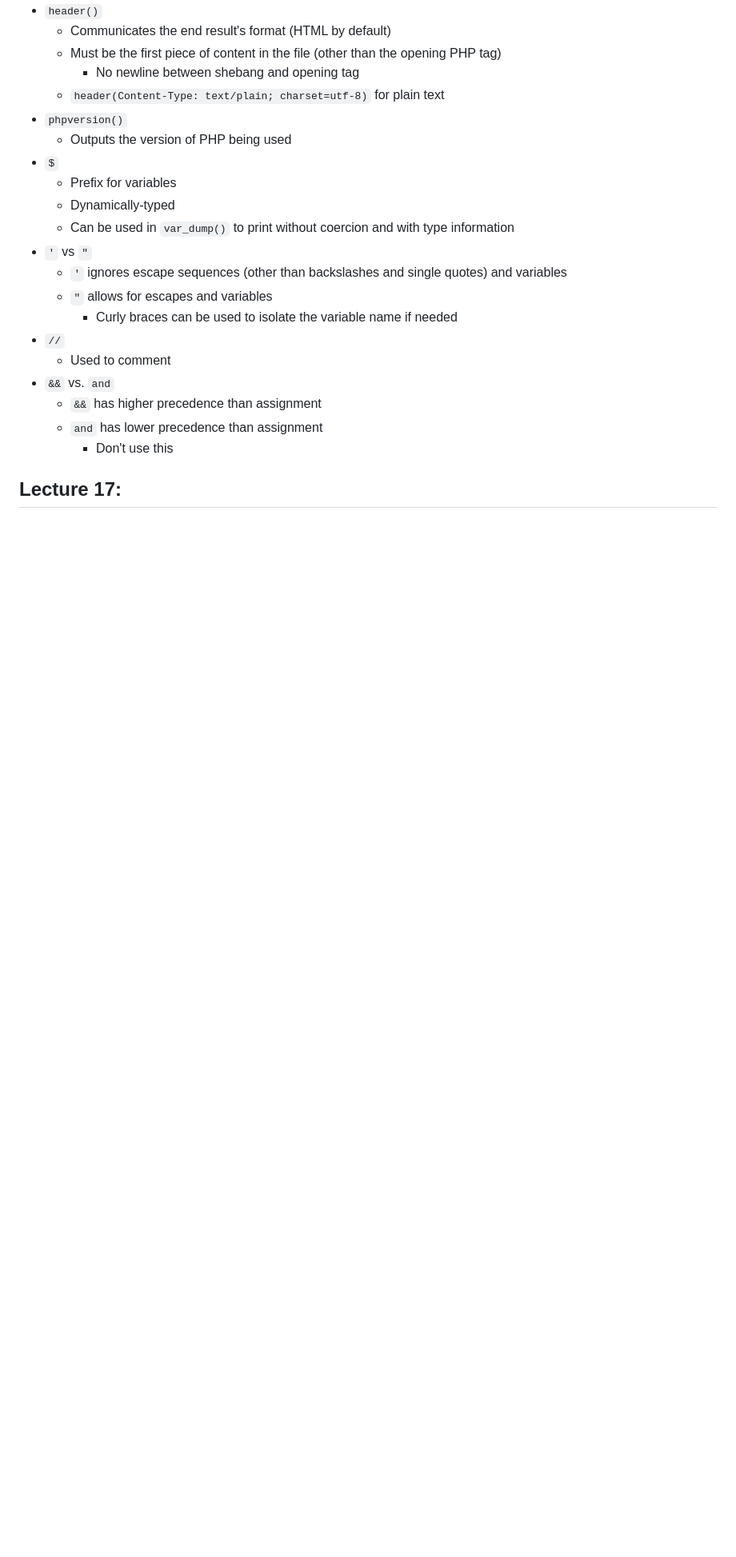
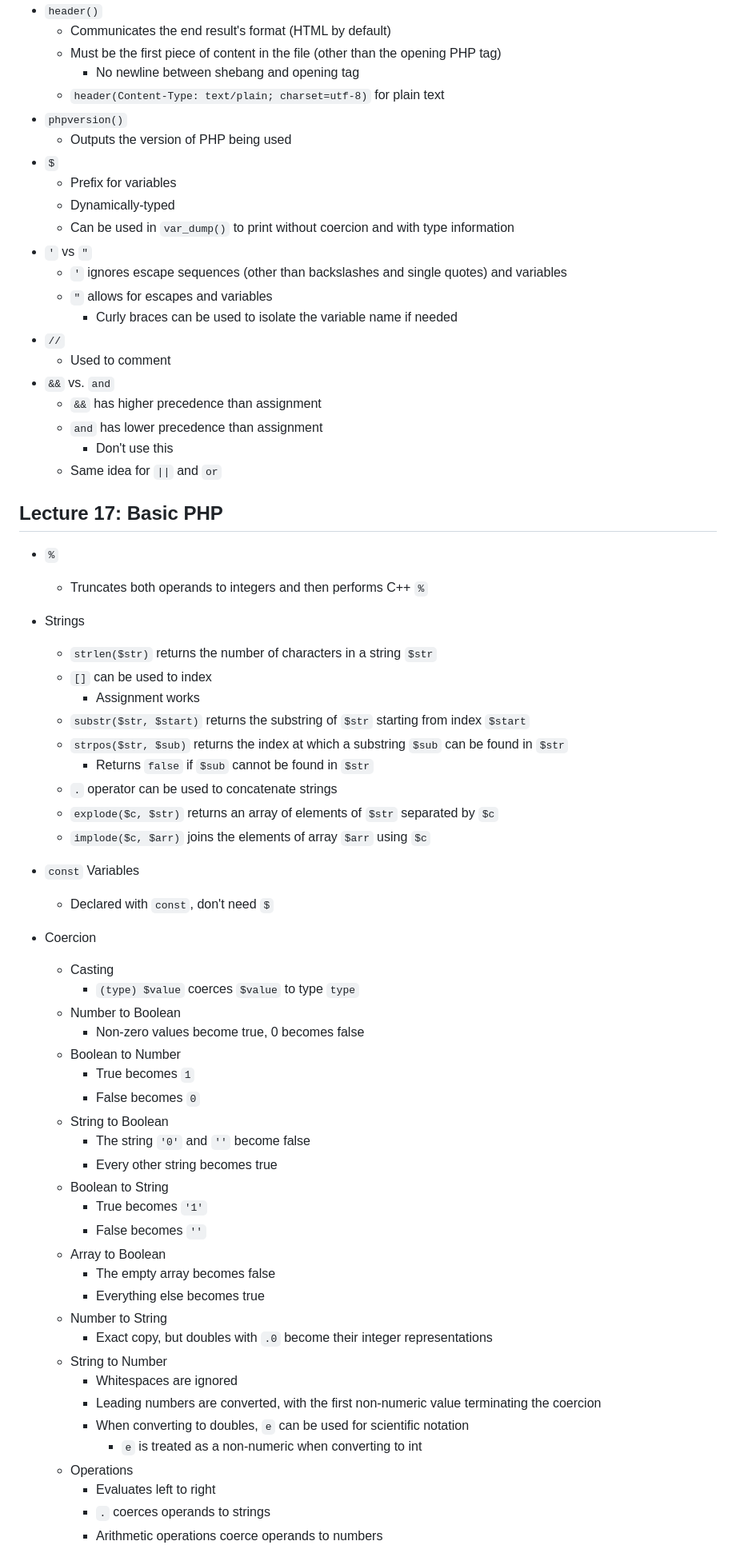
Before and after one commit to czhangy/UCLA-CS-Electives, a Markdown page: Misc/COMPTNG-40A/notes.md, the part around one of its changes. Shown at 80% size. Drawn GitHub-style; blank space fills up the shorter version.

Commit message:
05/12/23 update | COMPTNG 40A: Lecture 17 notes

```diff
--- a/Misc/COMPTNG-40A/notes.md
+++ b/Misc/COMPTNG-40A/notes.md
@@ -439,7 +439,59 @@ Nothing to see here!
   - `&&` has higher precedence than assignment
   - `and` has lower precedence than assignment
     - Don't use this
+  - Same idea for `||` and `or`
 
 
 
-## Lecture 17:
+## Lecture 17: Basic PHP
+
+- `%`
+
+  - Truncates both operands to integers and then performs C++ `%`
+
+- Strings
+
+  - `strlen($str)` returns the number of characters in a string `$str`
+  - `[]` can be used to index
+    - Assignment works
+  - `substr($str, $start)` returns the substring of `$str` starting from index `$start`
+  - `strpos($str, $sub)` returns the index at which a substring `$sub` can be found in `$str`
+    - Returns `false` if `$sub` cannot be found in `$str`
+  - `.` operator can be used to concatenate strings
+  - `explode($c, $str)` returns an array of elements of `$str` separated by `$c`
+  - `implode($c, $arr)` joins the elements of array `$arr` using `$c`
+
+- `const` Variables
+
+  - Declared with `const`, don't need `$`
+
+- Coercion
+
+  - Casting
+    - `(type) $value` coerces `$value` to type `type`
+  - Number to Boolean
+    - Non-zero values become true, 0 becomes false
+  - Boolean to Number
+    - True becomes `1`
+    - False becomes `0`
+  - String to Boolean
+    - The string `'0'` and `''` become false
+    - Every other string becomes true
+  - Boolean to String
+    - True becomes `'1'`
+    - False becomes `''`
+  - Array to Boolean
+    - The empty array becomes false
+    - Everything else becomes true
+  - Number to String
+    - Exact copy, but doubles with `.0` become their integer representations
+  - String to Number
+    - Whitespaces are ignored
+    - Leading numbers are converted, with the first non-numeric value terminating the coercion
+    - When converting to doubles, `e` can be used for scientific notation
+      - `e` is treated as a non-numeric when converting to int
+  - Operations
+    - Evaluates left to right
+    - `.` coerces operands to strings
+    - Arithmetic operations coerce operands to numbers
+
```
Also changed, not shown: other parts of Misc/COMPTNG-40A/notes.md (+27 -0 lines).
